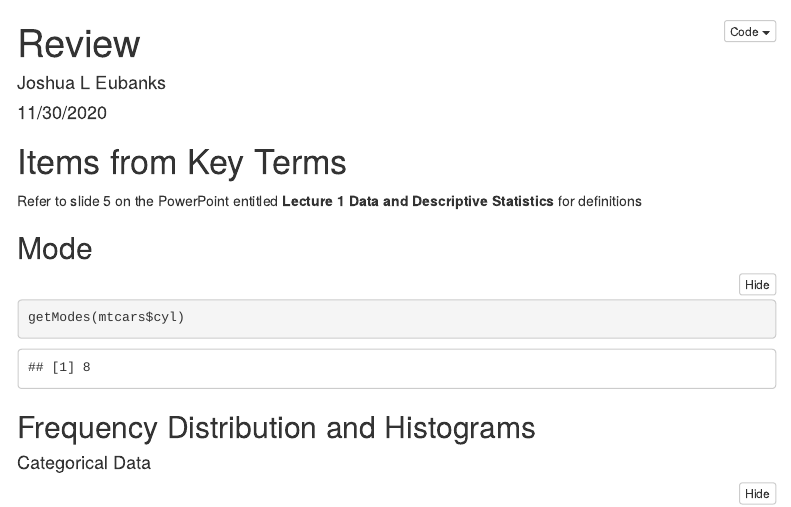
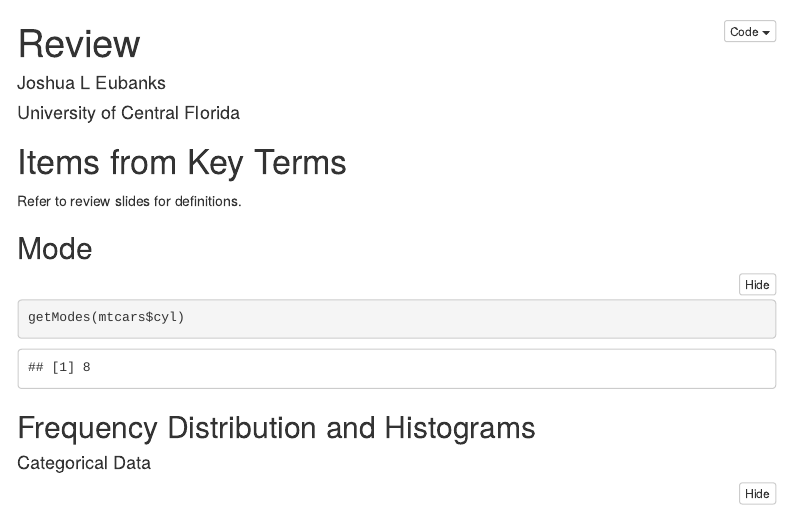
Before and after one commit to jeubanks59/TeachingMaterial, an R Markdown document (ECO6416/Week1/Review.Rmd): the page in a window 1100 px wide, from its top. Rendered offline with R 4.5, knitr and Pandoc, with nearby package versions; some code elsewhere in the file could not run offline; menus at the side of the page are left out.

Commit message:
Changed header to reflect new slides

```diff
--- a/ECO6416/Week1/Review.Rmd
+++ b/ECO6416/Week1/Review.Rmd
@@ -1,7 +1,7 @@
 ---
 title: "Review"
 author: "Joshua L Eubanks"
-date: "11/30/2020"
+date: "University of Central Florida"
 output:
   html_document:
     toc: true
@@ -29,7 +29,7 @@ set.seed(123457)
 
 # Items from Key Terms
 
-Refer to slide 5 on the PowerPoint entitled **Lecture 1 Data and Descriptive Statistics** for definitions
+Refer to review slides for definitions.
 
 ## Mode
 
```
